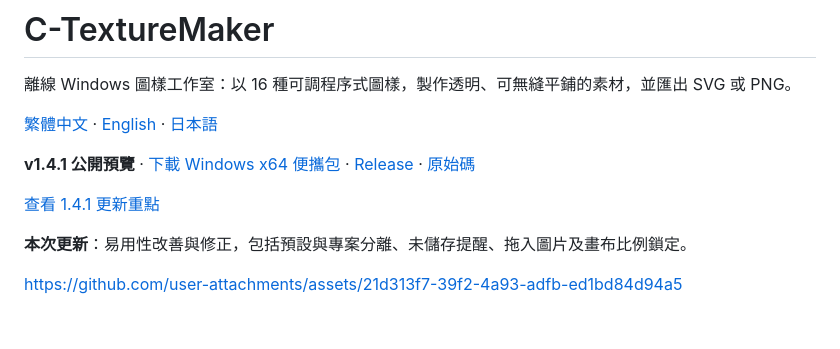
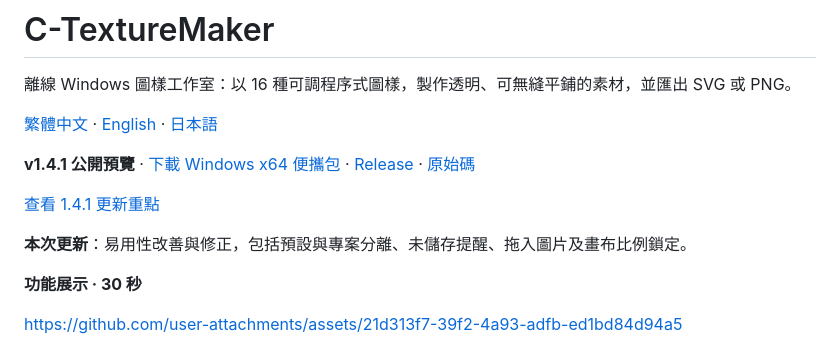
Before and after one commit to ga643116/C-TextureMaker, a Markdown page: README.md, the part around the change. Rendered like a GitHub page; blank space fills up the shorter version.

```diff
--- a/README.md
+++ b/README.md
@@ -9,6 +9,8 @@
 [查看 1.4.1 更新重點](docs/releases/v1.4.1.md#繁體中文)
 
 **本次更新**：易用性改善與修正，包括預設與專案分離、未儲存提醒、拖入圖片及畫布比例鎖定。
+
+**功能展示 · 30 秒**
 
 https://github.com/user-attachments/assets/21d313f7-39f2-4a93-adfb-ed1bd84d94a5
 
```
